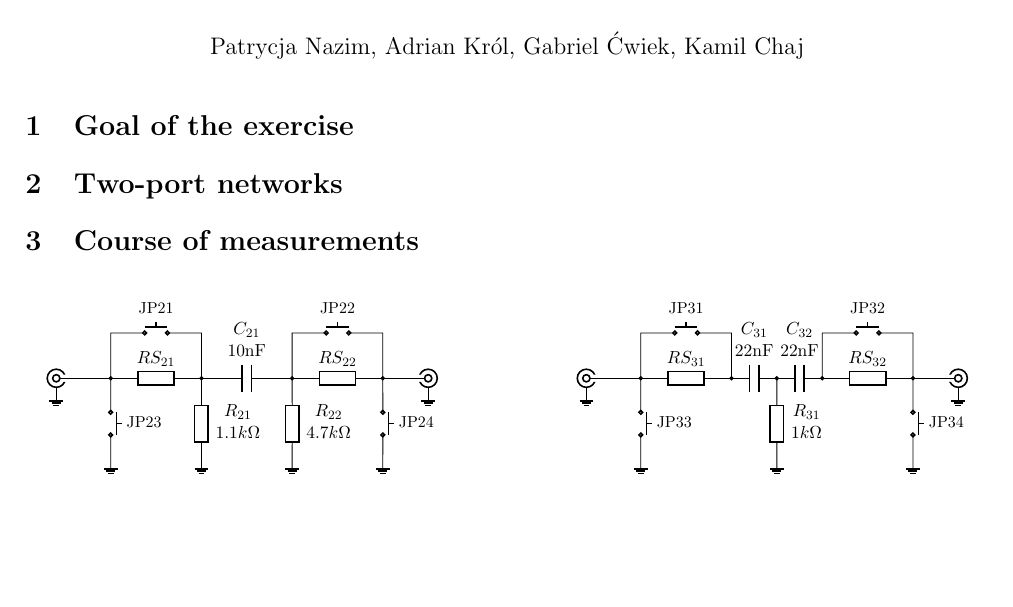
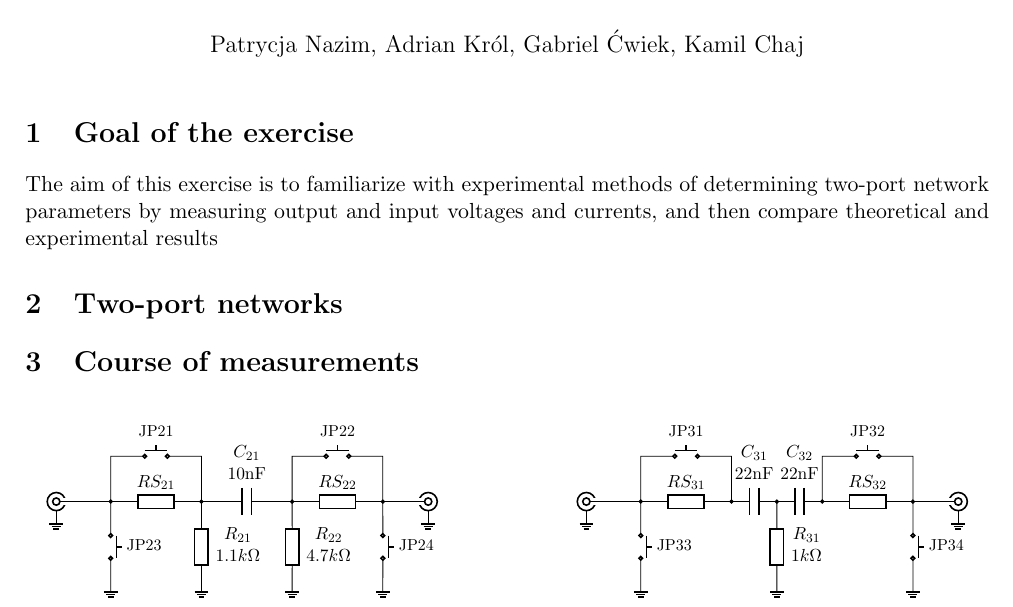
Before and after one commit to kamilix2003/CT-labs, a LaTeX document (lab5/Latex/section3_lab5.tex): part of the page before the commit and part of page 1 of 2 after it, cut so that both start at the same text, the shorter picture padded with empty space. Compiled offline with pdfLaTeX.

Commit message:
twoport goal whatitis

```diff
--- a/lab5/Latex/section3_lab5.tex
+++ b/lab5/Latex/section3_lab5.tex
@@ -38,6 +38,7 @@
 \begin{document}
 	\maketitle
 	\section{Goal of the exercise}
+	The aim of this exercise is to familiarize with experimental methods of determining two-port network parameters by measuring output and input voltages and currents, and then compare theoretical and experimental results
 	\section{Two-port networks}
 	\section{Course of measurements}
 	\begin{figure}[H]
```
Also changed, not shown: lab5/Latex/Section3_lab5.pdf.
